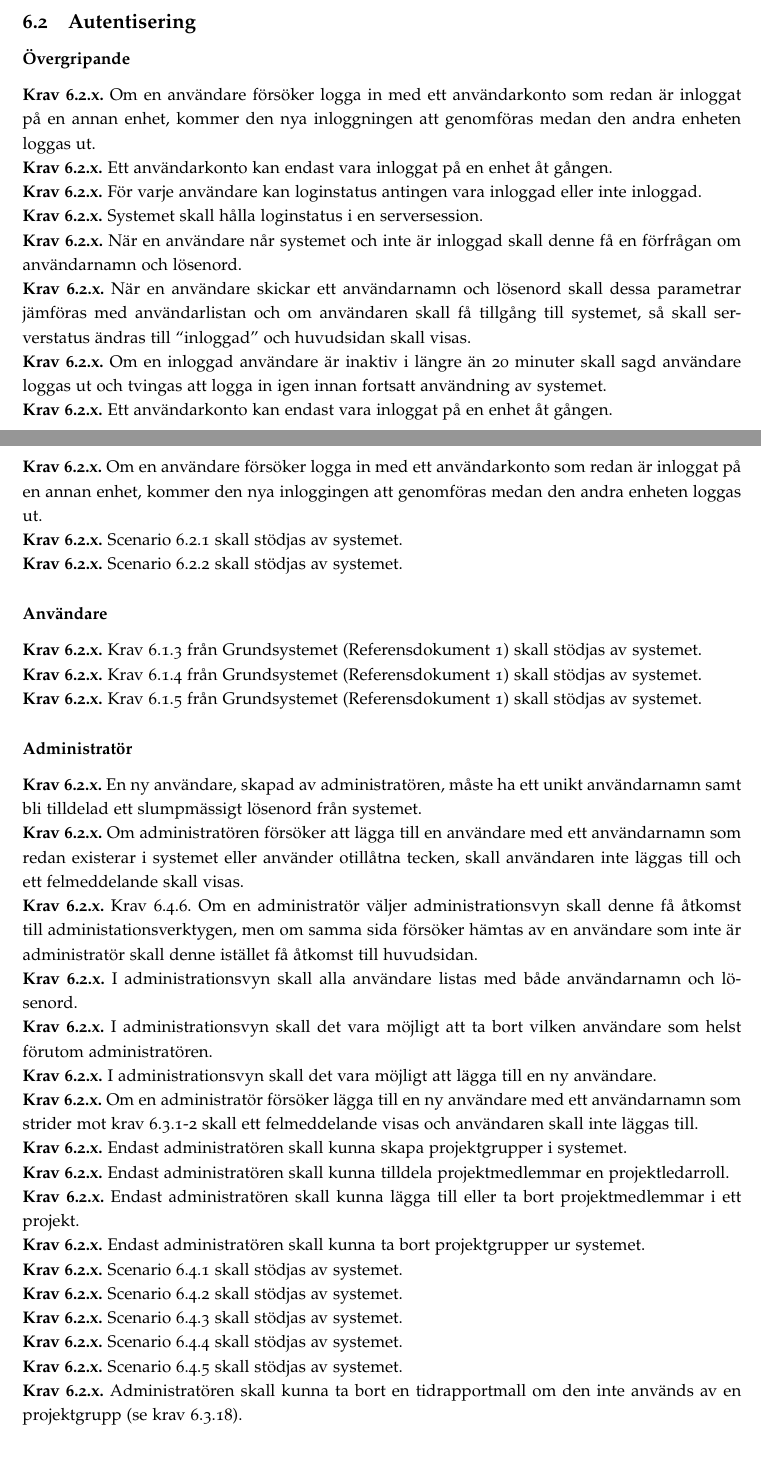
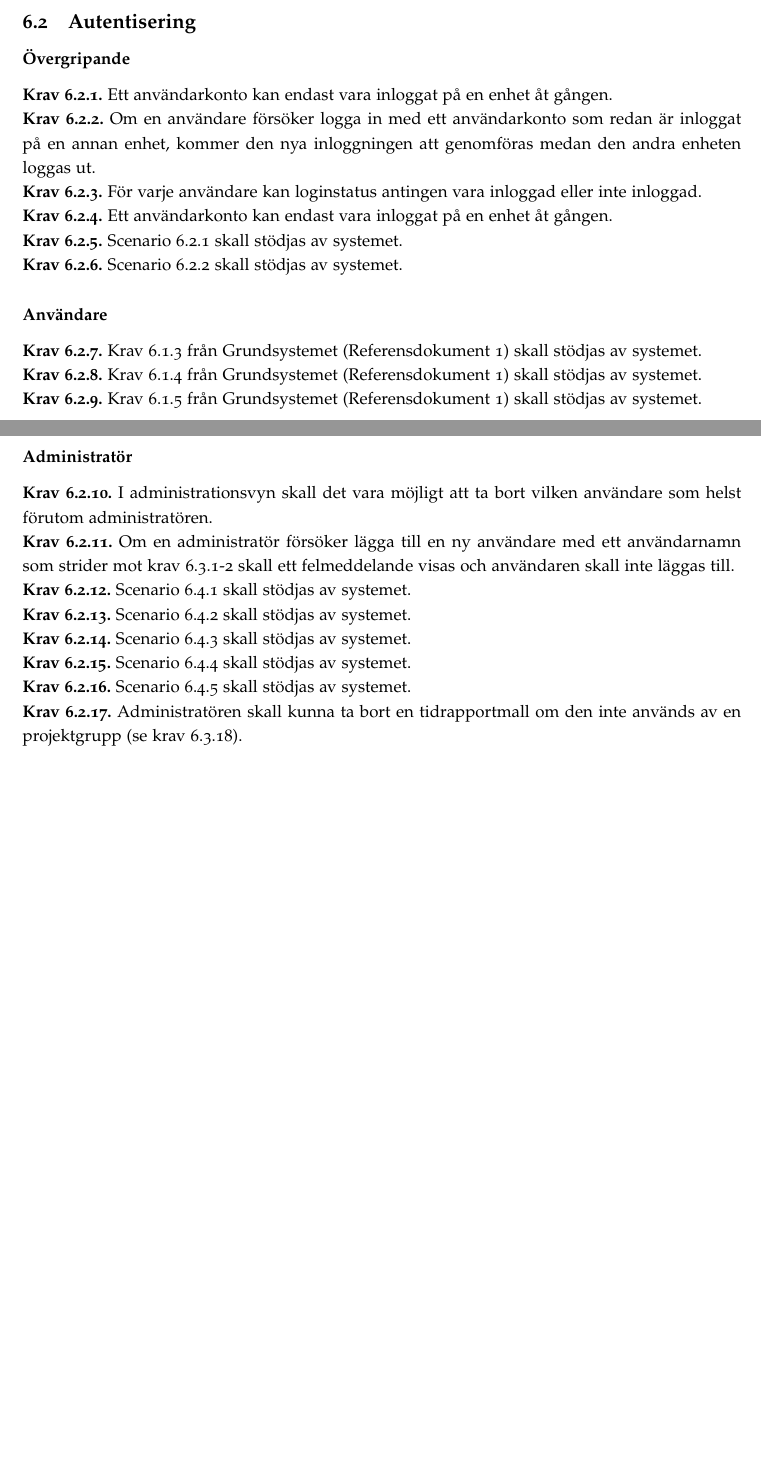
Before and after one commit to ada10lgu/etsn05, a LaTeX document (documentation/SRS/SRS.tex): two parts of pages 5 and 6 of 12 before the commit and two parts of pages 5 and 6 of 11 after it, joined at a grey line, cut so that both start at the same text, the shorter picture padded with empty space. Compiled offline with pdfLaTeX.

Commit message:
SRS 0.18
6.2 klart!

```diff
--- a/documentation/SRS/SRS.tex
+++ b/documentation/SRS/SRS.tex
@@ -161,39 +161,25 @@ Kontextdiagram för NewPussSystem illustreras av Figur \ref{image_kontext}.
 	\subsection{Autentisering}
 		\label{krav-funk-aut}
 		\subsubsection*{Övergripande}
-			\requirement{x}{Om en användare försöker logga in med ett användarkonto som redan är inloggat på en annan enhet, kommer den nya inloggningen att genomföras medan den andra enheten loggas ut. }
-			\requirement{x}{Ett användarkonto kan endast vara inloggat på en enhet åt gången.}
-			\requirement{x}{För varje användare kan loginstatus antingen vara inloggad eller inte inloggad.}
-			\requirement{x}{Systemet skall hålla loginstatus i en serversession.}
-			\requirement{x}{När en användare når systemet och inte är inloggad skall denne få en förfrågan om användarnamn och lösenord.}
-			\requirement{x}{När en användare skickar ett användarnamn och lösenord skall dessa parametrar jämföras med användarlistan och om användaren skall få tillgång till systemet, så skall serverstatus ändras till “inloggad” och huvudsidan skall visas.}
-			\requirement{x}{Om en inloggad användare är inaktiv i längre än 20 minuter skall sagd användare loggas ut och tvingas att logga in igen innan fortsatt användning av systemet.}
-			\requirement{x}{Ett användarkonto kan endast vara inloggat på en enhet åt gången.}
-			\requirement{x}{Om en användare försöker logga in med ett användarkonto som redan är inloggat på en annan enhet, kommer den nya inloggingen att genomföras medan den andra enheten loggas ut.}
-			\requirement{x}{Scenario 6.2.1 skall stödjas av systemet.}
-			\requirement{x}{Scenario 6.2.2 skall stödjas av systemet.}
+			\requirement{1}{Ett användarkonto kan endast vara inloggat på en enhet åt gången.}
+			\requirement{2}{Om en användare försöker logga in med ett användarkonto som redan är inloggat på en annan enhet, kommer den nya inloggningen att genomföras medan den andra enheten loggas ut. }
+			\requirement{3}{För varje användare kan loginstatus antingen vara inloggad eller inte inloggad.}
+			\requirement{4}{Ett användarkonto kan endast vara inloggat på en enhet åt gången.}
+			\requirement{5}{Scenario 6.2.1 skall stödjas av systemet.}
+			\requirement{6}{Scenario 6.2.2 skall stödjas av systemet.}
 \subsubsection*{Användare}
-			\requirement{x}{Krav 6.1.3 från Grundsystemet (Referensdokument 1) skall stödjas av systemet.}
-			\requirement{x}{Krav 6.1.4 från Grundsystemet (Referensdokument 1) skall stödjas av systemet.}
-			\requirement{x}{Krav 6.1.5 från Grundsystemet (Referensdokument 1) skall stödjas av systemet.}
+			\requirement{7}{Krav 6.1.3 från Grundsystemet (Referensdokument 1) skall stödjas av systemet.}
+			\requirement{8}{Krav 6.1.4 från Grundsystemet (Referensdokument 1) skall stödjas av systemet.}
+			\requirement{9}{Krav 6.1.5 från Grundsystemet (Referensdokument 1) skall stödjas av systemet.}
 
 
 		\subsubsection*{Administratör}
-			\requirement{x}{En ny användare, skapad av administratören, måste ha ett unikt användarnamn samt bli tilldelad ett slumpmässigt lösenord från systemet.}
-			\requirement{x}{Om administratören försöker att lägga till en användare med ett användarnamn som redan existerar i systemet eller använder otillåtna tecken, skall användaren inte läggas till och ett felmeddelande skall visas.}
-			\requirement{x}{Krav 6.4.6. Om en administratör väljer administrationsvyn skall denne få åtkomst till administationsverktygen, men om samma sida försöker hämtas av en användare som inte är administratör skall denne istället få åtkomst till huvudsidan.}
-			\requirement{x}{I administrationsvyn skall alla användare listas med både användarnamn och lösenord.}
-			\requirement{x}{I administrationsvyn skall det vara möjligt att ta bort vilken användare som helst förutom administratören.}
-			\requirement{x}{I administrationsvyn skall det vara möjligt att lägga till en ny användare.}
-			\requirement{x}{Om en administratör försöker lägga till en ny användare med ett användarnamn som strider mot krav 6.3.1-2 skall ett felmeddelande visas och användaren skall inte läggas till.}
-			\requirement{x}{Endast administratören skall kunna skapa projektgrupper i systemet.}
-			\requirement{x}{Endast administratören skall kunna tilldela projektmedlemmar en projektledarroll.}
-			\requirement{x}{Endast administratören skall kunna lägga till eller ta bort projektmedlemmar i ett projekt. }
-			\requirement{x}{Endast administratören skall kunna ta bort projektgrupper ur systemet.}
-			\requirement{x}{Scenario 6.4.1 skall stödjas av systemet.}
-			\requirement{x}{Scenario 6.4.2 skall stödjas av systemet.}
-			\requirement{x}{Scenario 6.4.3 skall stödjas av systemet.}
-			\requirement{x}{Scenario 6.4.4 skall stödjas av systemet.}
-			\requirement{x}{Scenario 6.4.5 skall stödjas av systemet.}
-			\requirement{x}{Administratören skall kunna ta bort en tidrapportmall om den inte används av en projektgrupp (se krav 6.3.18).}
+			\requirement{10}{I administrationsvyn skall det vara möjligt att ta bort vilken användare som helst förutom administratören.}
+			\requirement{11}{Om en administratör försöker lägga till en ny användare med ett användarnamn som strider mot krav 6.3.1-2 skall ett felmeddelande visas och användaren skall inte läggas till.}
+			\requirement{12}{Scenario 6.4.1 skall stödjas av systemet.}
+			\requirement{13}{Scenario 6.4.2 skall stödjas av systemet.}
+			\requirement{14}{Scenario 6.4.3 skall stödjas av systemet.}
+			\requirement{15}{Scenario 6.4.4 skall stödjas av systemet.}
+			\requirement{16}{Scenario 6.4.5 skall stödjas av systemet.}
+			\requirement{17}{Administratören skall kunna ta bort en tidrapportmall om den inte används av en projektgrupp (se krav 6.3.18).}
 
```
Also changed, not shown: documentation/SRS/SRS.pdf, documentation/SRS/SRS.tex (8 more changed lines), 1 other file.
